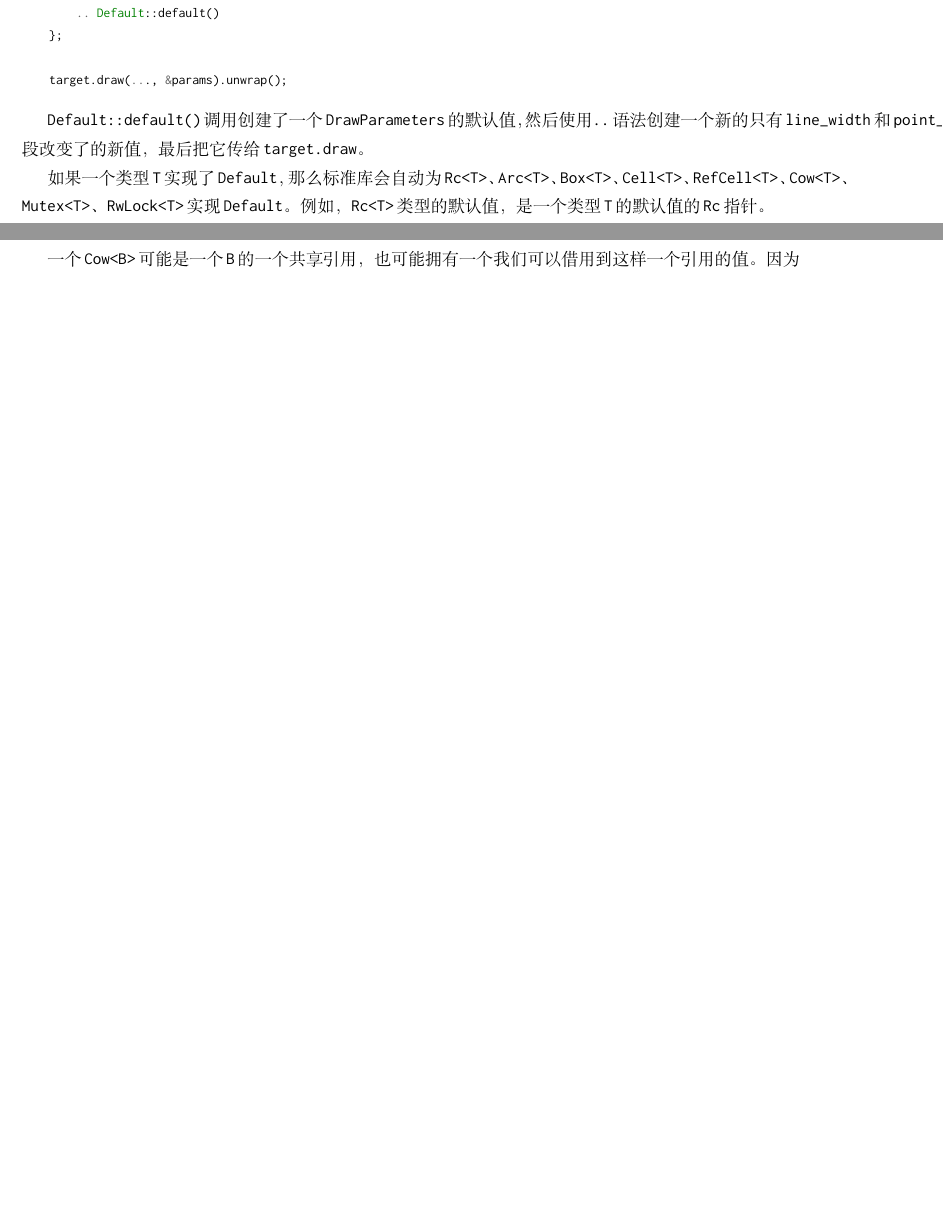
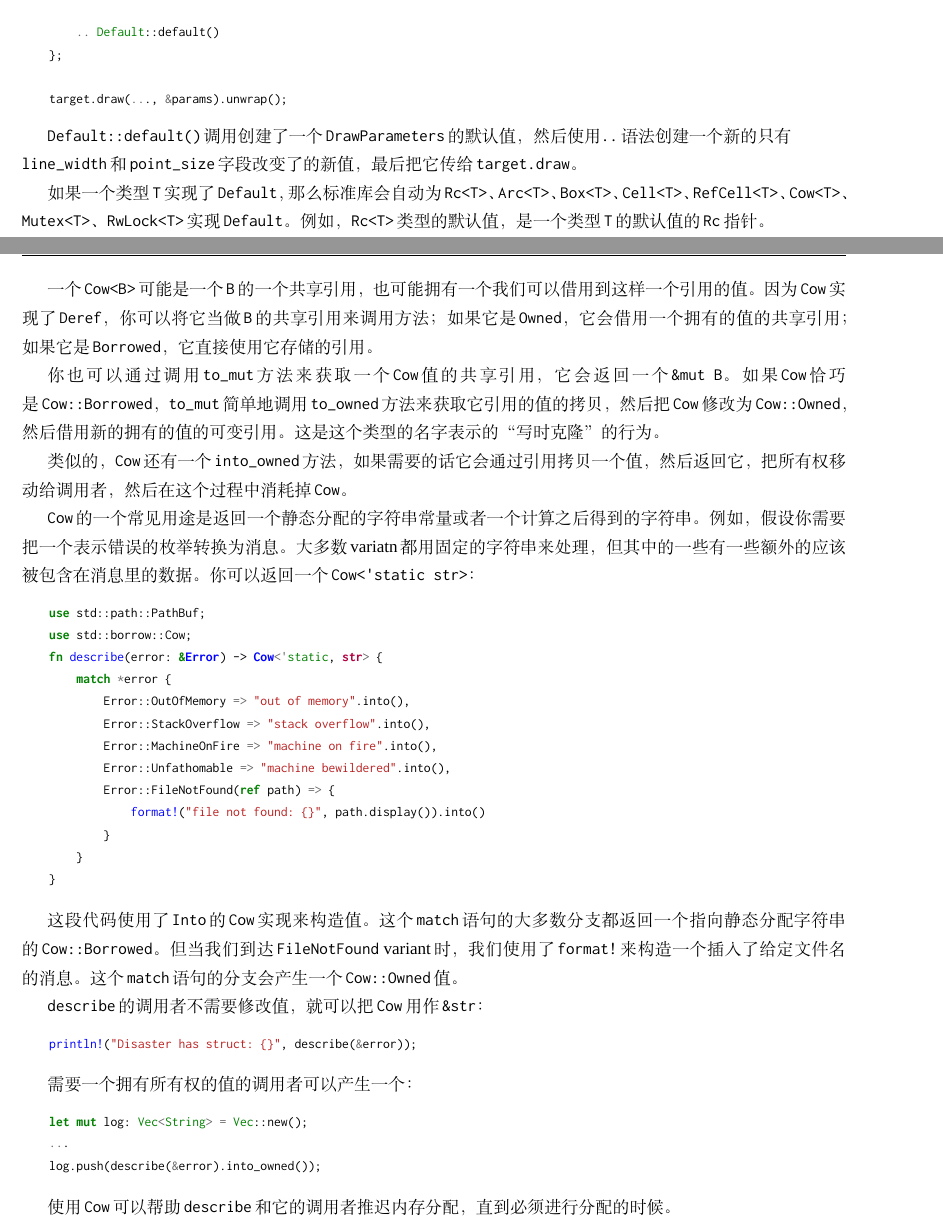
Before and after one commit to MeouSker77/ProgrammingRust, a LaTeX thesis (src/main.tex, which reads src/ch13.tex): two parts of pages 13 and 20 of 20 before the commit and two parts of pages 14 and 21 of 21 after it, joined at a grey line, cut so that both start at the same text, the shorter picture padded with empty space. Compiled offline with XeLaTeX; a missing font is replaced by an installed copy or a similar font.

Commit message:
完成了第13章

```diff
--- a/src/ch13.tex
+++ b/src/ch13.tex
@@ -431,7 +434,8 @@ Rust的所有集合类型——\texttt{Vec, HashMap, BinaryHeap}等都实现了\
     target.draw(..., &params).unwrap();
 \end{minted}
 
-\texttt{Default::default()}调用创建了一个\texttt{DrawParameters}的默认值，然后使用\texttt{..}语法创建一个新的只有\texttt{line\_width}和\texttt{point\_size}字段改变了的新值，最后把它传给\texttt{target.draw}。
+\texttt{Default::default()}调用创建了一个\texttt{DrawParameters}的默认值，然后使用\texttt{..}语法创建一个新的只有\\
+\texttt{line\_width}和\texttt{point\_size}字段改变了的新值，最后把它传给\texttt{target.draw}。
 
 如果一个类型\texttt{T}实现了\texttt{Default}，那么标准库会自动为\texttt{Rc<T>}、\texttt{Arc<T>}、\texttt{Box<T>}、\texttt{Cell<T>}、\texttt{RefCell<T>}、\texttt{Cow<T>}、\texttt{Mutex<T>}、\texttt{RwLock<T>}实现\texttt{Default}。例如，\texttt{Rc<T>}类型的默认值，是一个类型\texttt{T}的默认值的\texttt{Rc}指针。
 
@@ -726,4 +732,42 @@ Rust不会隐式为结构体类型实现\texttt{Default}，但如果一个结构
     }
 \end{minted}
 
-一个\texttt{Cow<B>}可能是一个\texttt{B}的一个共享引用，也可能拥有一个我们可以借用到这样一个引用的值。因为\texttt{}
+一个\texttt{Cow<B>}可能是一个\texttt{B}的一个共享引用，也可能拥有一个我们可以借用到这样一个引用的值。因为\texttt{Cow}实现了\texttt{Deref}，你可以将它当做\texttt{B}的共享引用来调用方法；如果它是\texttt{Owned}，它会借用一个拥有的值的共享引用；如果它是\texttt{Borrowed}，它直接使用它存储的引用。
+
+你也可以通过调用\texttt{to\_mut}方法来获取一个\texttt{Cow}值的共享引用，它会返回一个\texttt{\&mut B}。如果\texttt{Cow}恰巧是\texttt{Cow::Borrowed}，\texttt{to\_mut}简单地调用\texttt{to\_owned}方法来获取它引用的值的拷贝，然后把\texttt{Cow}修改为\texttt{Cow::Owned}，然后借用新的拥有的值的可变引用。这是这个类型的名字表示的“写时克隆”的行为。
+
+类似的，\texttt{Cow}还有一个\texttt{into\_owned}方法，如果需要的话它会通过引用拷贝一个值，然后返回它，把所有权移动给调用者，然后在这个过程中消耗掉\texttt{Cow}。
+
+
+\texttt{Cow}的一个常见用途是返回一个静态分配的字符串常量或者一个计算之后得到的字符串。例如，假设你需要把一个表示错误的枚举转换为消息。大多数variatn都用固定的字符串来处理，但其中的一些有一些额外的应该被包含在消息里的数据。你可以返回一个\texttt{Cow<'static str>}：
+\begin{minted}{Rust}
+    use std::path::PathBuf;
+    use std::borrow::Cow;
+    fn describe(error: &Error) -> Cow<'static, str> {
+        match *error {
+            Error::OutOfMemory => "out of memory".into(),
+            Error::StackOverflow => "stack overflow".into(),
+            Error::MachineOnFire => "machine on fire".into(),
+            Error::Unfathomable => "machine bewildered".into(),
+            Error::FileNotFound(ref path) => {
+                format!("file not found: {}", path.display()).into()
+            }
+        }
+    }
+\end{minted}
+
+这段代码使用了\texttt{Into}的\texttt{Cow}实现来构造值。这个\texttt{match}语句的大多数分支都返回一个指向静态分配字符串的\texttt{Cow::Borrowed}。但当我们到达\texttt{FileNotFound} variant时，我们使用了\texttt{format!}来构造一个插入了给定文件名的消息。这个\texttt{match}语句的分支会产生一个\texttt{Cow::Owned}值。
+
+\texttt{describe}的调用者不需要修改值，就可以把\texttt{Cow}用作\texttt{\&str}：
+\begin{minted}{Rust}
+    println!("Disaster has struct: {}", describe(&error));
+\end{minted}
+
+需要一个拥有所有权的值的调用者可以产生一个：
+\begin{minted}{Rust}
+    let mut log: Vec<String> = Vec::new();
+    ...
+    log.push(describe(&error).into_owned());
+\end{minted}
+
+使用\texttt{Cow}可以帮助\texttt{describe}和它的调用者推迟内存分配，直到必须进行分配的时候。
```
Also changed, not shown: src/ch13.tex (21 more changed lines).
